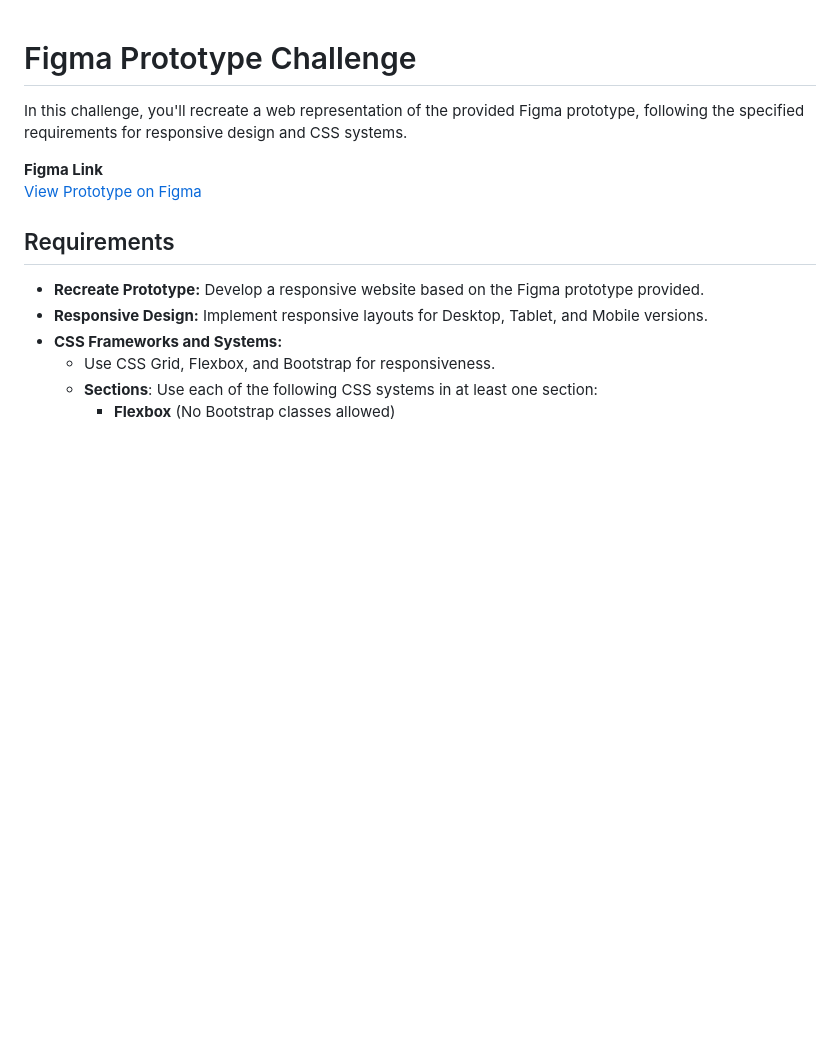
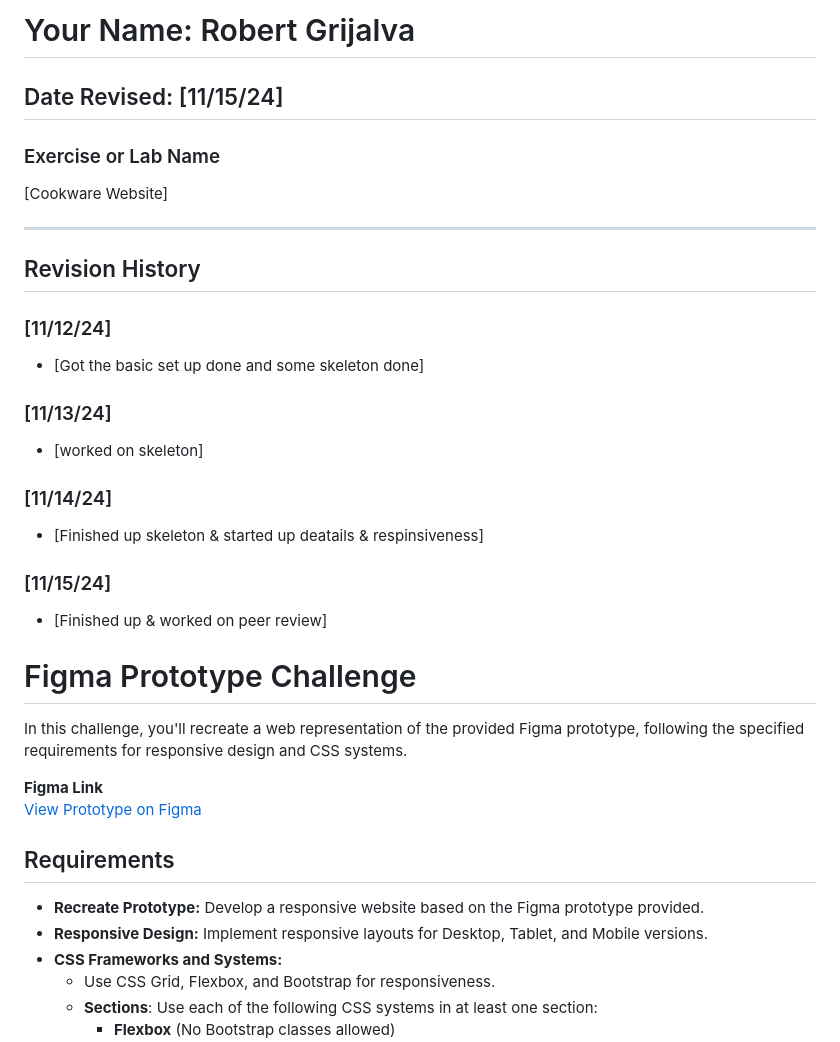
Before and after one commit to rob2fresh4this/Cookware-Website-Project, a Markdown page: README.md, the part around the change. Rendered like a GitHub page; blank space fills up the shorter version.

Commit message:
Update README.md with revision history and personal details

```diff
--- a/README.md
+++ b/README.md
@@ -1,3 +1,26 @@
+# Your Name: Robert Grijalva
+
+## Date Revised: [11/15/24]
+
+### Exercise or Lab Name
+[Cookware Website]
+
+---
+
+## Revision History
+
+### [11/12/24]
+- [Got the basic set up done and some skeleton done]
+
+### [11/13/24]
+- [worked on skeleton]
+
+### [11/14/24]
+- [Finished up skeleton & started up deatails & respinsiveness]
+
+### [11/15/24]
+- [Finished up & worked on peer review]
+
 # Figma Prototype Challenge
 
 In this challenge, you'll recreate a web representation of the provided Figma prototype, following the specified requirements for responsive design and CSS systems.
```
